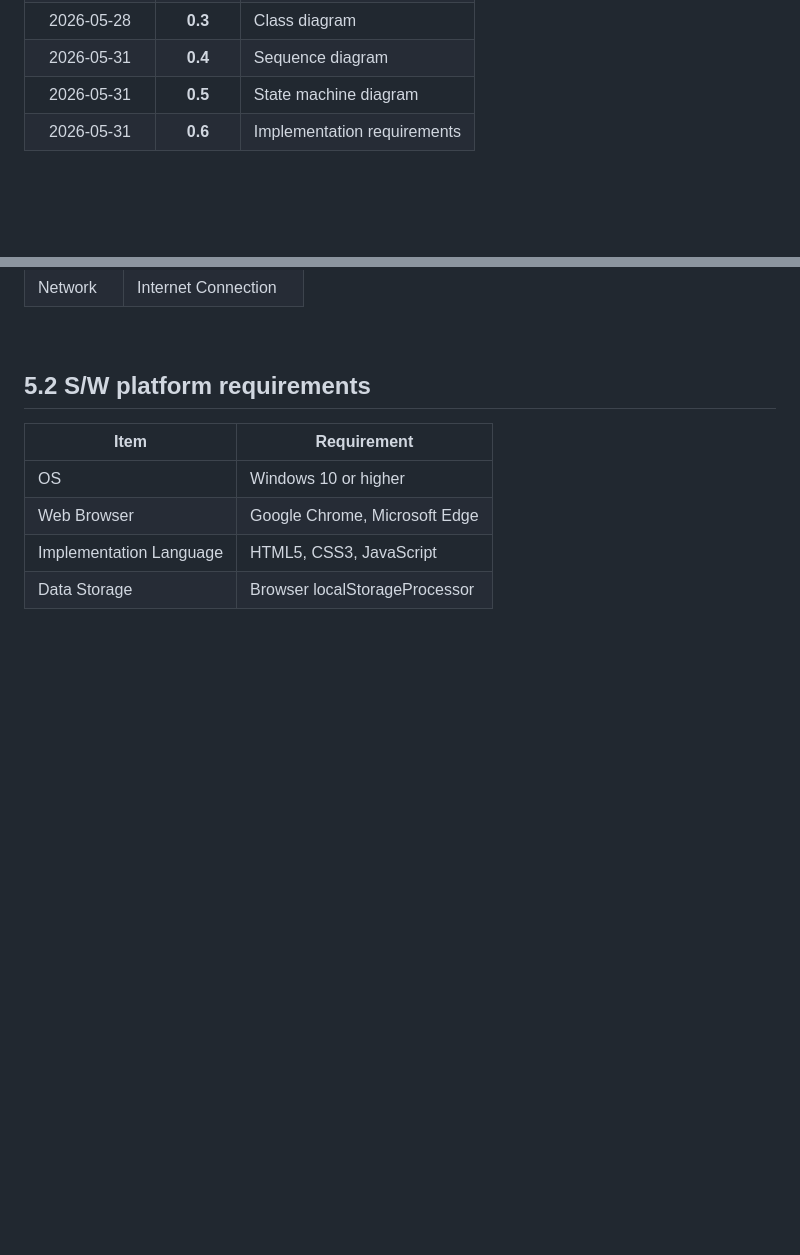
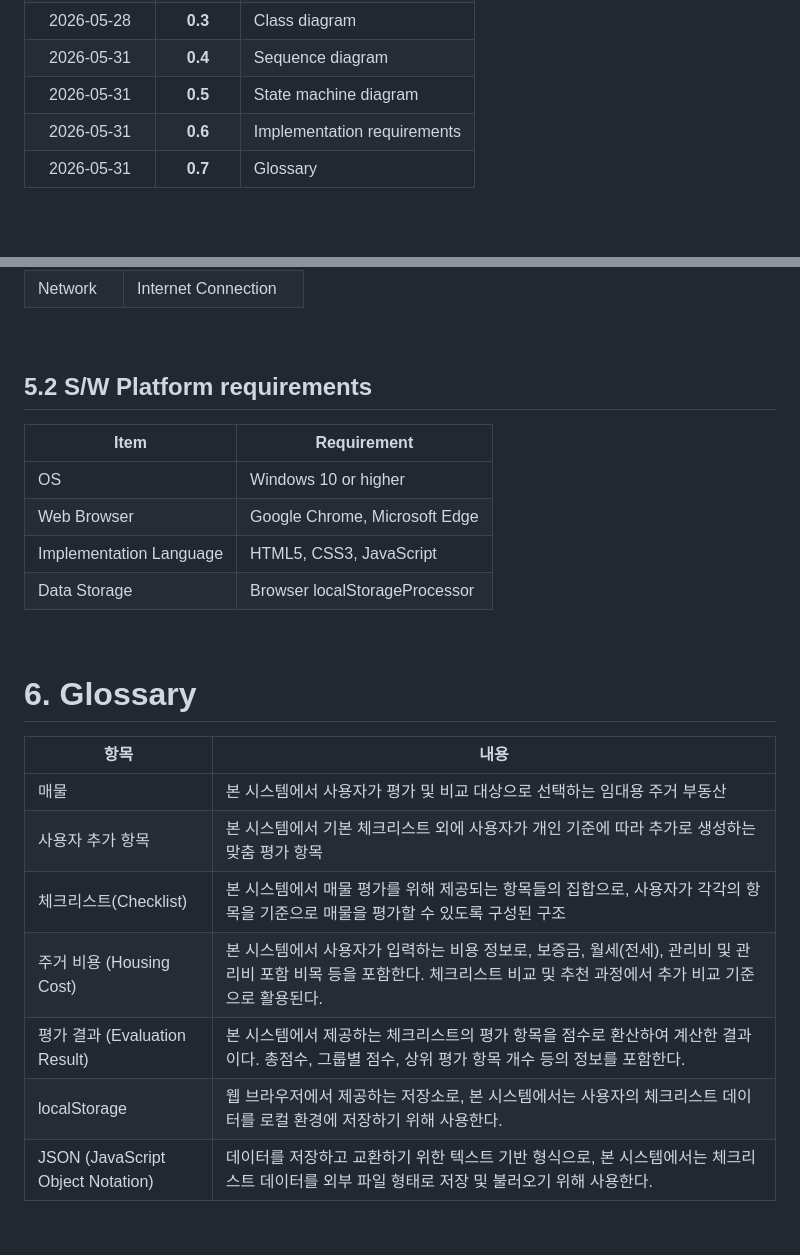
Before and after one commit to HyeRyeongYu/room-decision-assistant, a Markdown page: Design_[22421583_유혜령].md, 2 parts joined by grey strips. Rendered like a GitHub page; blank space fills up the shorter version.

Commit message:
Update Design_[22421583_유혜령].md
6. Glossary 항목 추가

```diff
--- a/Design_[22421583_유혜령].md
+++ b/Design_[22421583_유혜령].md
@@ -23,6 +23,7 @@
 | 2026-05-31 | **0.4** | Sequence diagram |
 | 2026-05-31 | **0.5** | State machine diagram |
 | 2026-05-31 | **0.6** | Implementation requirements |
+| 2026-05-31 | **0.7** | Glossary |
 <br>
 
 # = Contents =
@@ -432,7 +433,7 @@ Association with Checklist (1 FileData : 1..* Checklist) <br>
 | Network | Internet Connection |
 <br>
 
-## 5.2 S/W platform requirements
+## 5.2 S/W Platform requirements
 | **Item** | **Requirement** |
 | -------- | --------------- |
 | OS | Windows 10 or higher |
@@ -440,3 +441,15 @@ Association with Checklist (1 FileData : 1..* Checklist) <br>
 | Implementation Language | HTML5, CSS3, JavaScript |
 | Data Storage | Browser localStorageProcessor |
 <br>
+
+# 6. Glossary
+| 항목 | 내용 |
+| ------ |------|
+| 매물 | 본 시스템에서 사용자가 평가 및 비교 대상으로 선택하는 임대용 주거 부동산 |
+| 사용자 추가 항목 | 본 시스템에서 기본 체크리스트 외에 사용자가 개인 기준에 따라 추가로 생성하는 맞춤 평가 항목 |
+| 체크리스트(Checklist) | 본 시스템에서 매물 평가를 위해 제공되는 항목들의 집합으로, 사용자가 각각의 항목을 기준으로 매물을 평가할 수 있도록 구성된 구조 |
+| 주거 비용 (Housing Cost) | 본 시스템에서 사용자가 입력하는 비용 정보로, 보증금, 월세(전세), 관리비 및 관리비 포함 비목 등을 포함한다. 체크리스트 비교 및 추천 과정에서 추가 비교 기준으로 활용된다. |
+| 평가 결과 (Evaluation Result) | 본 시스템에서 제공하는 체크리스트의 평가 항목을 점수로 환산하여 계산한 결과이다. 총점수, 그룹별 점수, 상위 평가 항목 개수 등의 정보를 포함한다. |
+| localStorage | 웹 브라우저에서 제공하는 저장소로, 본 시스템에서는 사용자의 체크리스트 데이터를 로컬 환경에 저장하기 위해 사용한다. |
+| JSON (JavaScript Object Notation) | 데이터를 저장하고 교환하기 위한 텍스트 기반 형식으로, 본 시스템에서는 체크리스트 데이터를 외부 파일 형태로 저장 및 불러오기 위해 사용한다. |
+<br>
```
